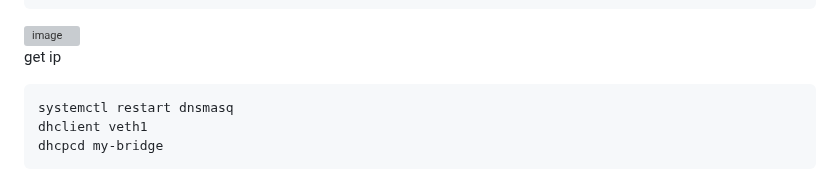
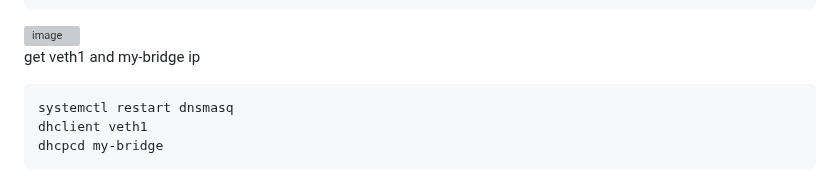
Before and after one commit to sinyuan1022/NetDefender, a Markdown page: README.md, the part around the change. GitHub-like rendering; grey boxes are pictures that could not be loaded.

````diff
--- a/README.md
+++ b/README.md
@@ -135,7 +135,7 @@ netplan apply
 netplan apply
 ```
 ![image](https://github.com/user-attachments/assets/8e9c1196-40c8-4270-8c4d-c05b79795133)<br>
-get ip
+get veth1 and my-bridge ip
 ```
 systemctl restart dnsmasq
 dhclient veth1
````
